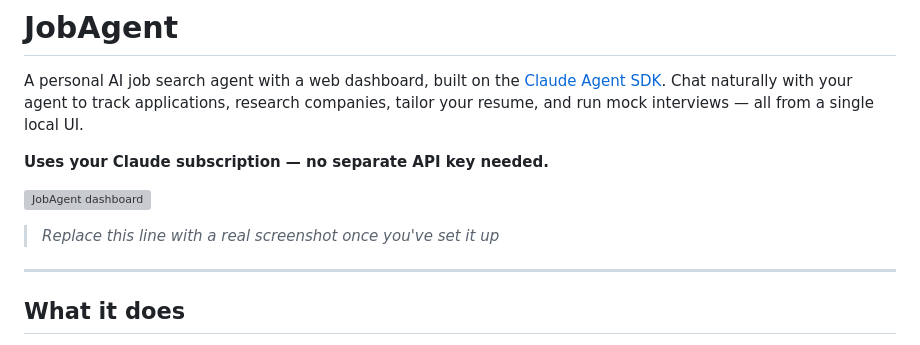
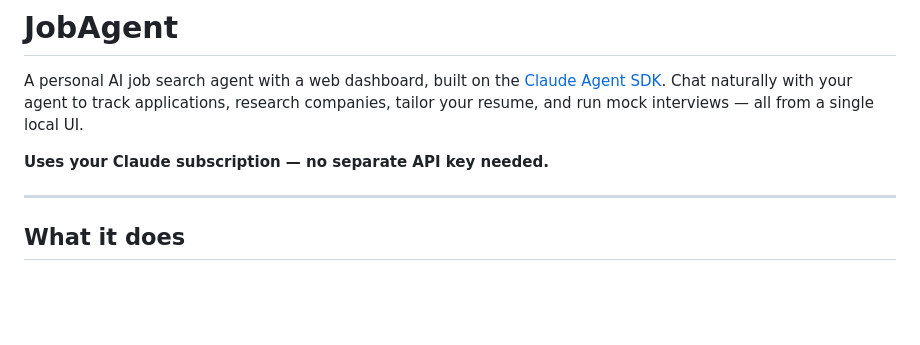
Before and after one commit to NoaCohen-13/job-search-agent, a Markdown page: README.md, the part around the change. GitHub-like rendering; blank space fills up the shorter version; grey boxes are pictures that could not be loaded.

Commit message:
Remove broken placeholder screenshot

```diff
--- a/README.md
+++ b/README.md
@@ -3,9 +3,6 @@
 A personal AI job search agent with a web dashboard, built on the [Claude Agent SDK](https://www.npmjs.com/package/@anthropic-ai/claude-agent-sdk). Chat naturally with your agent to track applications, research companies, tailor your resume, and run mock interviews — all from a single local UI.
 
 **Uses your Claude subscription — no separate API key needed.**
-
-![JobAgent dashboard](https://github.com/user-attachments/assets/placeholder)
-> *Replace this line with a real screenshot once you've set it up*
 
 ---
 
```
